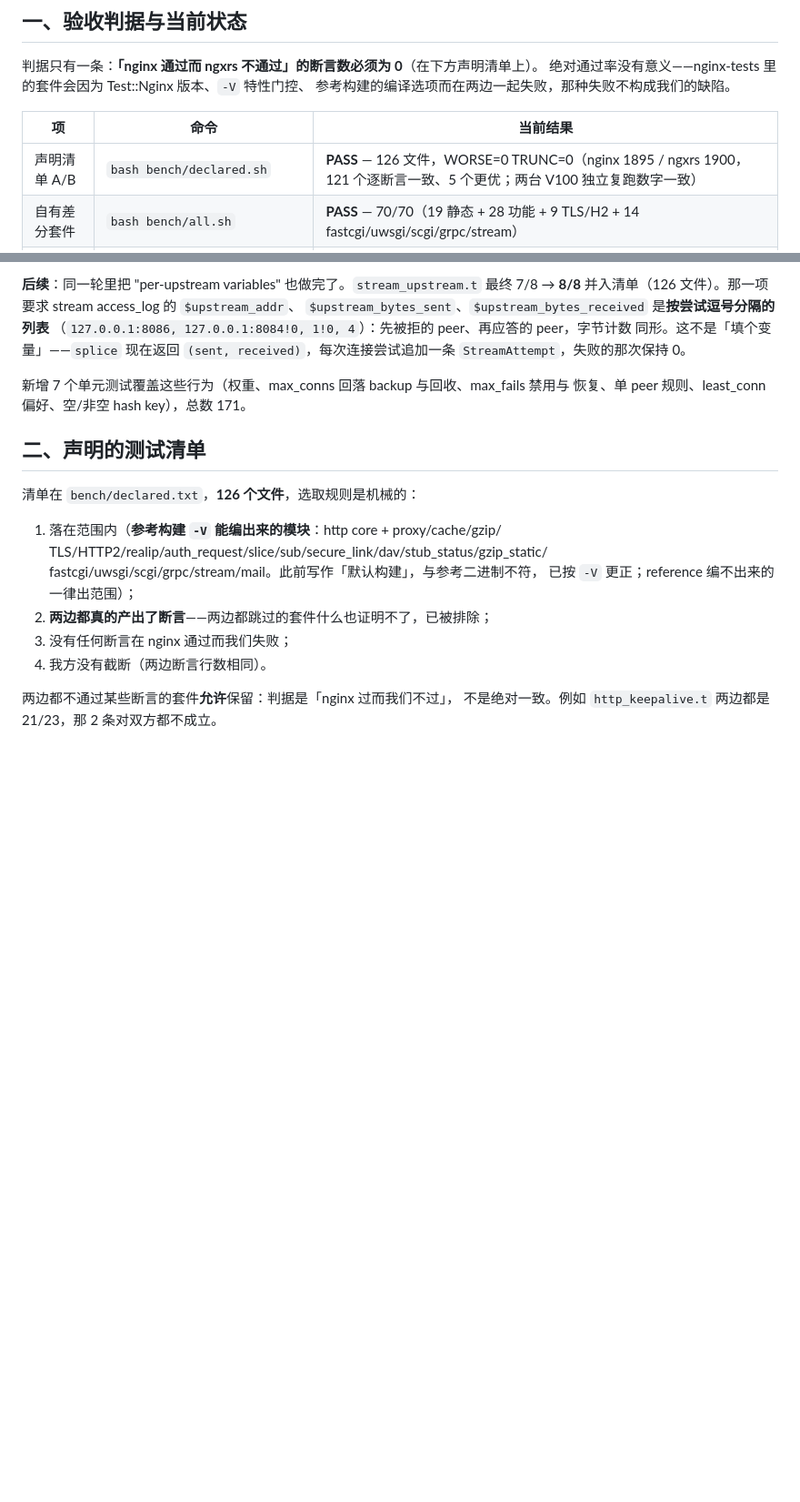
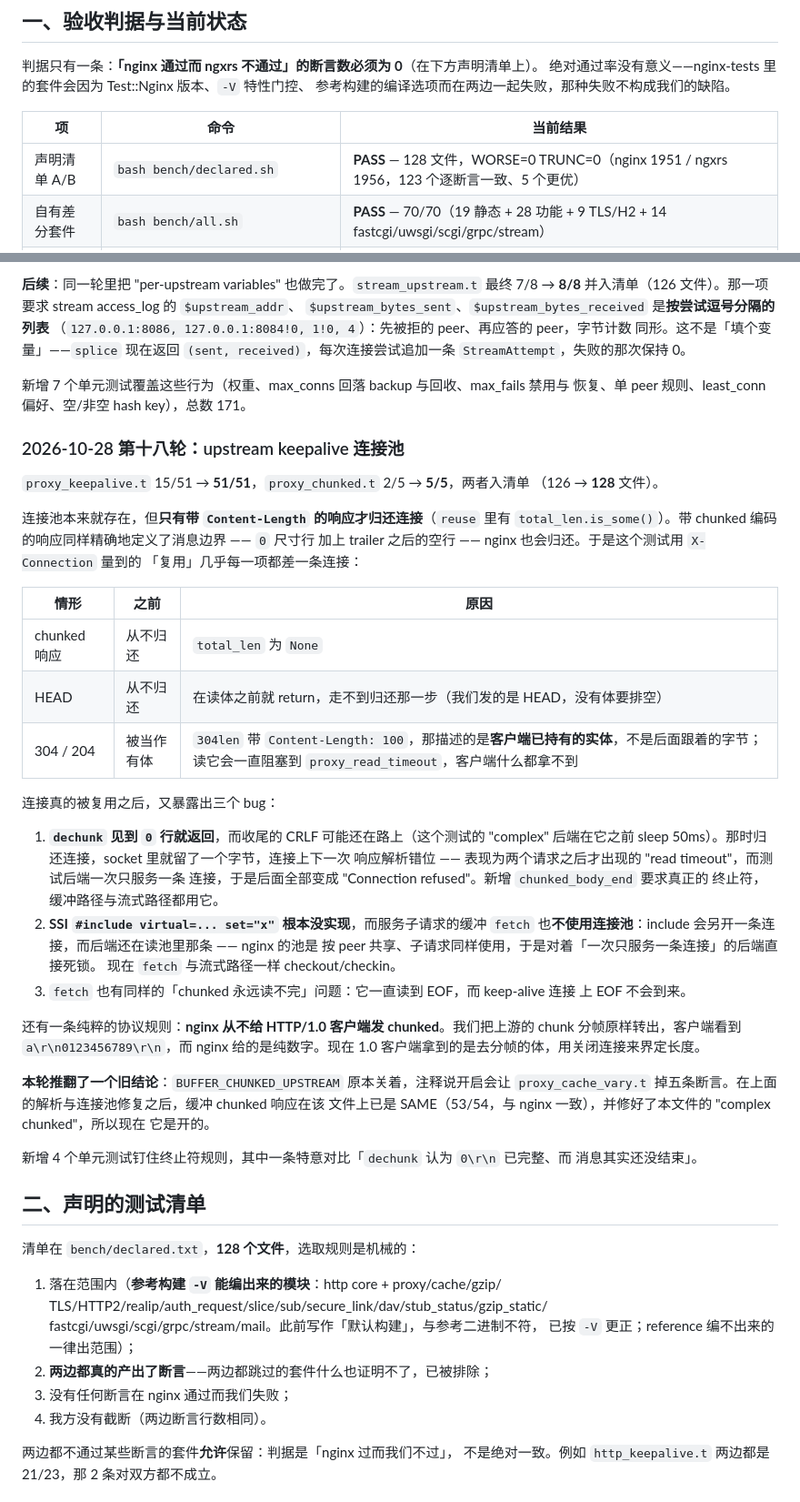
Before and after one commit to 123123213weqw/ngxrs, a Markdown page: COMPAT.md, 2 parts joined by grey strips. Shown at 91% size. GitHub-like rendering; blank space fills up the shorter version.

```diff
--- a/COMPAT.md
+++ b/COMPAT.md
@@ -13,7 +13,7 @@
 
 | 项 | 命令 | 当前结果 |
 |---|---|---|
-| 声明清单 A/B | `bash bench/declared.sh` | **PASS** — 126 文件，WORSE=0 TRUNC=0（nginx 1895 / ngxrs 1900，121 个逐断言一致、5 个更优；两台 V100 独立复跑数字一致） |
+| 声明清单 A/B | `bash bench/declared.sh` | **PASS** — 128 文件，WORSE=0 TRUNC=0（nginx 1951 / ngxrs 1956，123 个逐断言一致、5 个更优） |
 | 自有差分套件 | `bash bench/all.sh` | **PASS** — 70/70（19 静态 + 28 功能 + 9 TLS/H2 + 14 fastcgi/uwsgi/scgi/grpc/stream） |
 | 单元测试 | `cargo test --release` | **PASS** — 156 passed |
 | 性能 | `CONNS=128 REPEAT=3 bash bench/abba_raw.sh` | 见 `BENCH.md`；c=128 吞吐与 64 KB 尾延迟均优于 nginx，条件见该文件 |
@@ -725,9 +725,51 @@ nginx 1823 / ngxrs 1828 断言，114 个逐断言一致、5 个更优（`http_he
 新增 7 个单元测试覆盖这些行为（权重、max_conns 回落 backup 与回收、max_fails 禁用与
 恢复、单 peer 规则、least_conn 偏好、空/非空 hash key），总数 171。
 
+### 2026-10-28 第十八轮：upstream keepalive 连接池
+
+`proxy_keepalive.t` 15/51 → **51/51**，`proxy_chunked.t` 2/5 → **5/5**，两者入清单
+（126 → **128** 文件）。
+
+连接池本来就存在，但**只有带 `Content-Length` 的响应才归还连接**（`reuse` 里有
+`total_len.is_some()`）。带 chunked 编码的响应同样精确地定义了消息边界 —— `0` 尺寸行
+加上 trailer 之后的空行 —— nginx 也会归还。于是这个测试用 `X-Connection` 量到的
+「复用」几乎每一项都差一条连接：
+
+| 情形 | 之前 | 原因 |
+|---|---|---|
+| chunked 响应 | 从不归还 | `total_len` 为 `None` |
+| HEAD | 从不归还 | 在读体之前就 return，走不到归还那一步（我们发的是 HEAD，没有体要排空） |
+| 304 / 204 | 被当作有体 | `304len` 带 `Content-Length: 100`，那描述的是**客户端已持有的实体**，不是后面跟着的字节；读它会一直阻塞到 `proxy_read_timeout`，客户端什么都拿不到 |
+
+连接真的被复用之后，又暴露出三个 bug：
+
+1. **`dechunk` 见到 `0` 行就返回**，而收尾的 CRLF 可能还在路上（这个测试的 "complex"
+   后端在它之前 sleep 50ms）。那时归还连接，socket 里就留了一个字节，连接上下一次
+   响应解析错位 —— 表现为两个请求之后才出现的 "read timeout"，而测试后端一次只服务一条
+   连接，于是后面全部变成 "Connection refused"。新增 `chunked_body_end` 要求真正的
+   终止符，缓冲路径与流式路径都用它。
+2. **SSI `#include virtual=... set="x"` 根本没实现**，而服务子请求的缓冲 `fetch`
+   也**不使用连接池**：include 会另开一条连接，而后端还在读池里那条 —— nginx 的池是
+   按 peer 共享、子请求同样使用，于是对着「一次只服务一条连接」的后端直接死锁。
+   现在 `fetch` 与流式路径一样 checkout/checkin。
+3. `fetch` 也有同样的「chunked 永远读不完」问题：它一直读到 EOF，而 keep-alive 连接
+   上 EOF 不会到来。
+
+还有一条纯粹的协议规则：**nginx 从不给 HTTP/1.0 客户端发 chunked**。我们把上游的
+chunk 分帧原样转出，客户端看到 `a\r\n0123456789\r\n`，而 nginx 给的是纯数字。现在
+1.0 客户端拿到的是去分帧的体，用关闭连接来界定长度。
+
+**本轮推翻了一个旧结论**：`BUFFER_CHUNKED_UPSTREAM` 原本关着，注释说开启会让
+`proxy_cache_vary.t` 掉五条断言。在上面的解析与连接池修复之后，缓冲 chunked 响应在该
+文件上已是 SAME（53/54，与 nginx 一致），并修好了本文件的 "complex chunked"，所以现在
+它是开的。
+
+新增 4 个单元测试钉住终止符规则，其中一条特意对比「`dechunk` 认为 `0\r\n` 已完整、而
+消息其实还没结束」。
+
 ## 二、声明的测试清单
 
-清单在 `bench/declared.txt`，**126 个文件**，选取规则是机械的：
+清单在 `bench/declared.txt`，**128 个文件**，选取规则是机械的：
 
 1. 落在范围内（**参考构建 `-V` 能编出来的模块**：http core + proxy/cache/gzip/
    TLS/HTTP2/realip/auth_request/slice/sub/secure_link/dav/stub_status/gzip_static/
```
Also changed, not shown: README.md (+2 -2 lines).
